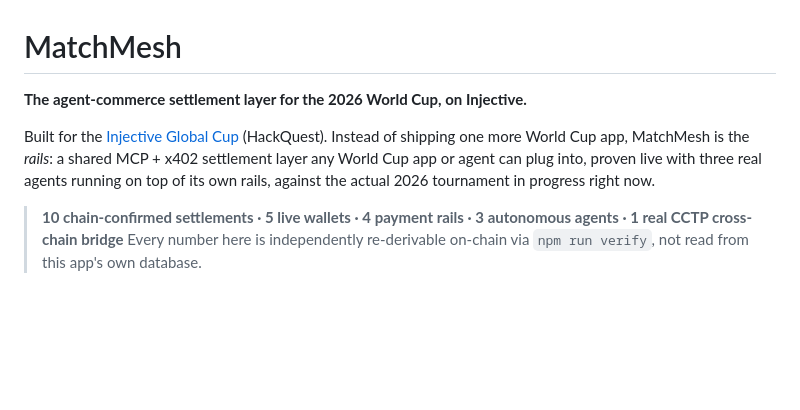
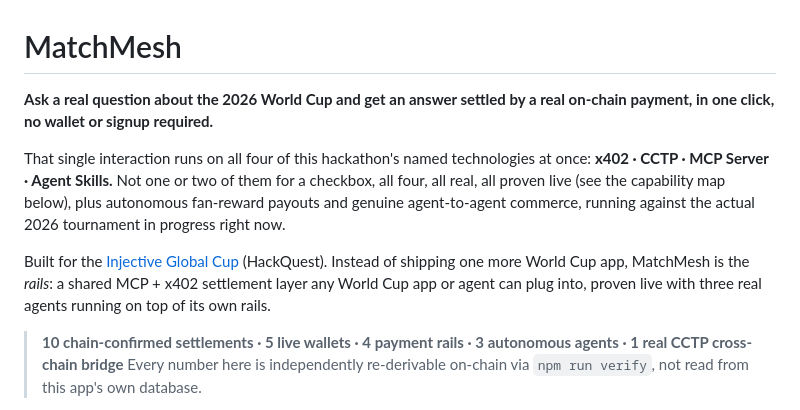
Before and after one commit to Risingtell/matchmesh, a Markdown page: README.md, the part around the change. Rendered like a GitHub page; blank space fills up the shorter version.

Commit message:
README: open with a plain-English hook and explicit tech-utilization callout
Judges skimming quickly shouldn't have to infer that all four required
technologies (x402, CCTP, MCP Server, Agent Skills) are used for real —
state it in the first paragraph alongside a concrete one-line pitch.

```diff
--- a/README.md
+++ b/README.md
@@ -1,8 +1,10 @@
 # MatchMesh
 
-**The agent-commerce settlement layer for the 2026 World Cup, on Injective.**
+**Ask a real question about the 2026 World Cup and get an answer settled by a real on-chain payment, in one click, no wallet or signup required.**
 
-Built for the [Injective Global Cup](https://www.hackquest.io/hackathons/The-Injective-Global-Cup) (HackQuest). Instead of shipping one more World Cup app, MatchMesh is the *rails*: a shared MCP + x402 settlement layer any World Cup app or agent can plug into, proven live with three real agents running on top of its own rails, against the actual 2026 tournament in progress right now.
+That single interaction runs on all four of this hackathon's named technologies at once: **x402 · CCTP · MCP Server · Agent Skills.** Not one or two of them for a checkbox, all four, all real, all proven live (see the capability map below), plus autonomous fan-reward payouts and genuine agent-to-agent commerce, running against the actual 2026 tournament in progress right now.
+
+Built for the [Injective Global Cup](https://www.hackquest.io/hackathons/The-Injective-Global-Cup) (HackQuest). Instead of shipping one more World Cup app, MatchMesh is the *rails*: a shared MCP + x402 settlement layer any World Cup app or agent can plug into, proven live with three real agents running on top of its own rails.
 
 > **10 chain-confirmed settlements · 5 live wallets · 4 payment rails · 3 autonomous agents · 1 real CCTP cross-chain bridge**
 > Every number here is independently re-derivable on-chain via `npm run verify`, not read from this app's own database.
```
